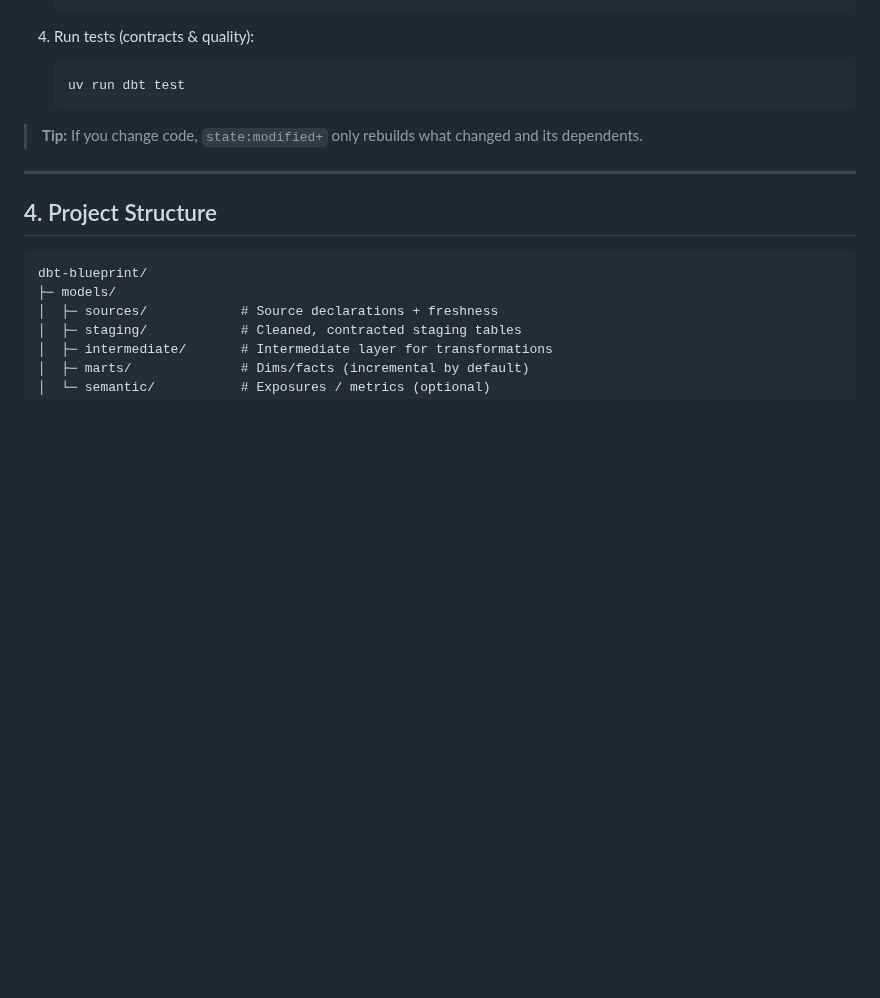
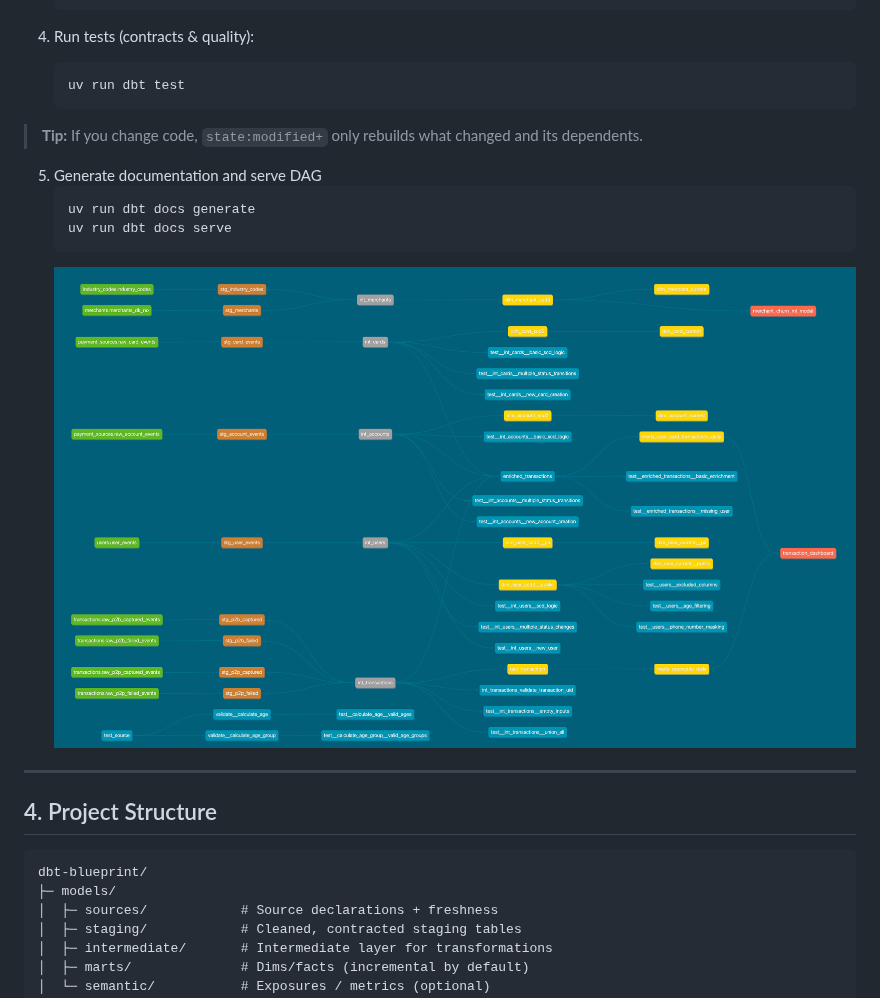
Before and after one commit to clickzetta/dbt-databricks2lakehouse-blueprint, a Markdown page: README.md, the part around the change. GitHub-like rendering; pictures changed too: image.png (added); blank space fills up the shorter version.

````diff
--- a/README.md
+++ b/README.md
@@ -97,6 +97,12 @@ From the repo root:
 
 > **Tip:** If you change code, `state:modified+` only rebuilds what changed and its dependents.
 
+5. Generate documentation and serve DAG
+   ```bash
+   uv run dbt docs generate
+   uv run dbt docs serve
+   ```
+   ![alt text](image.png)
 ---
 
 ## 4. Project Structure
````
